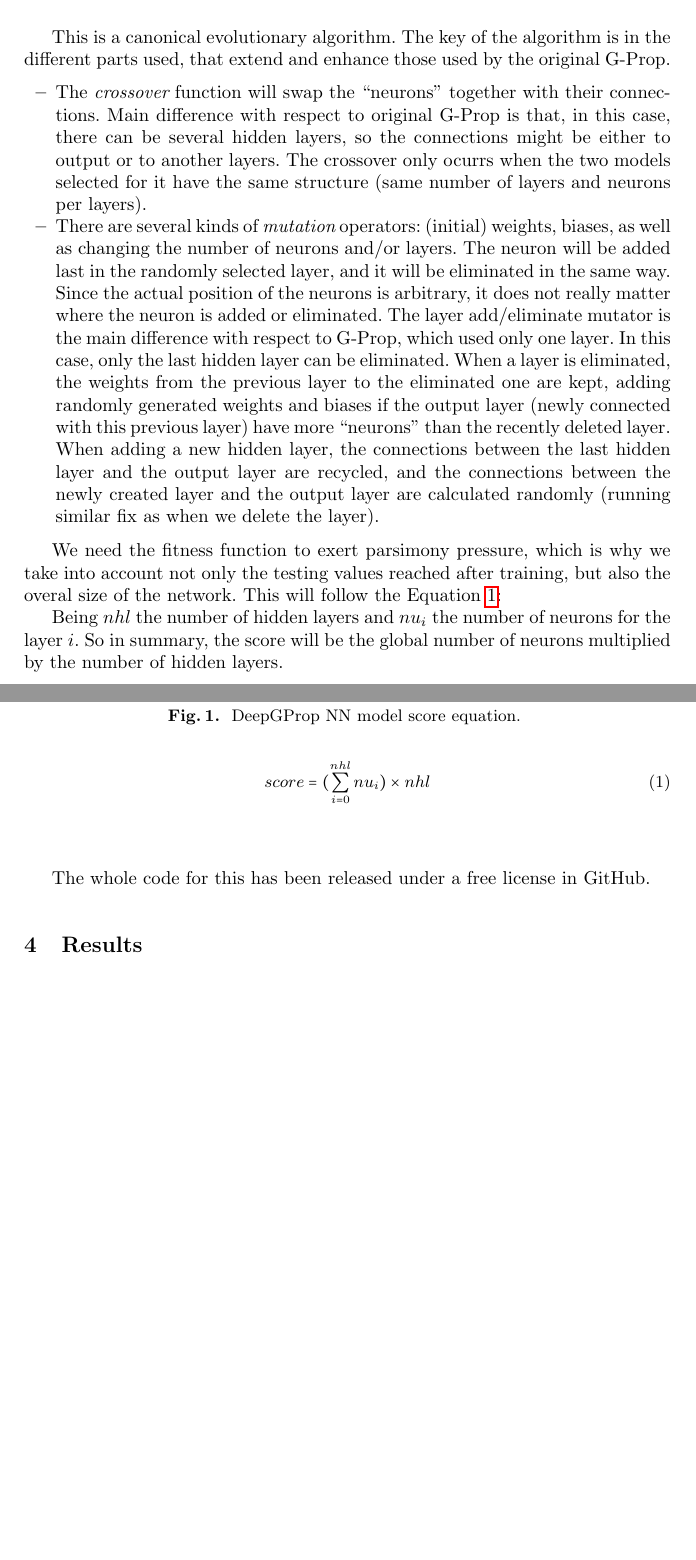
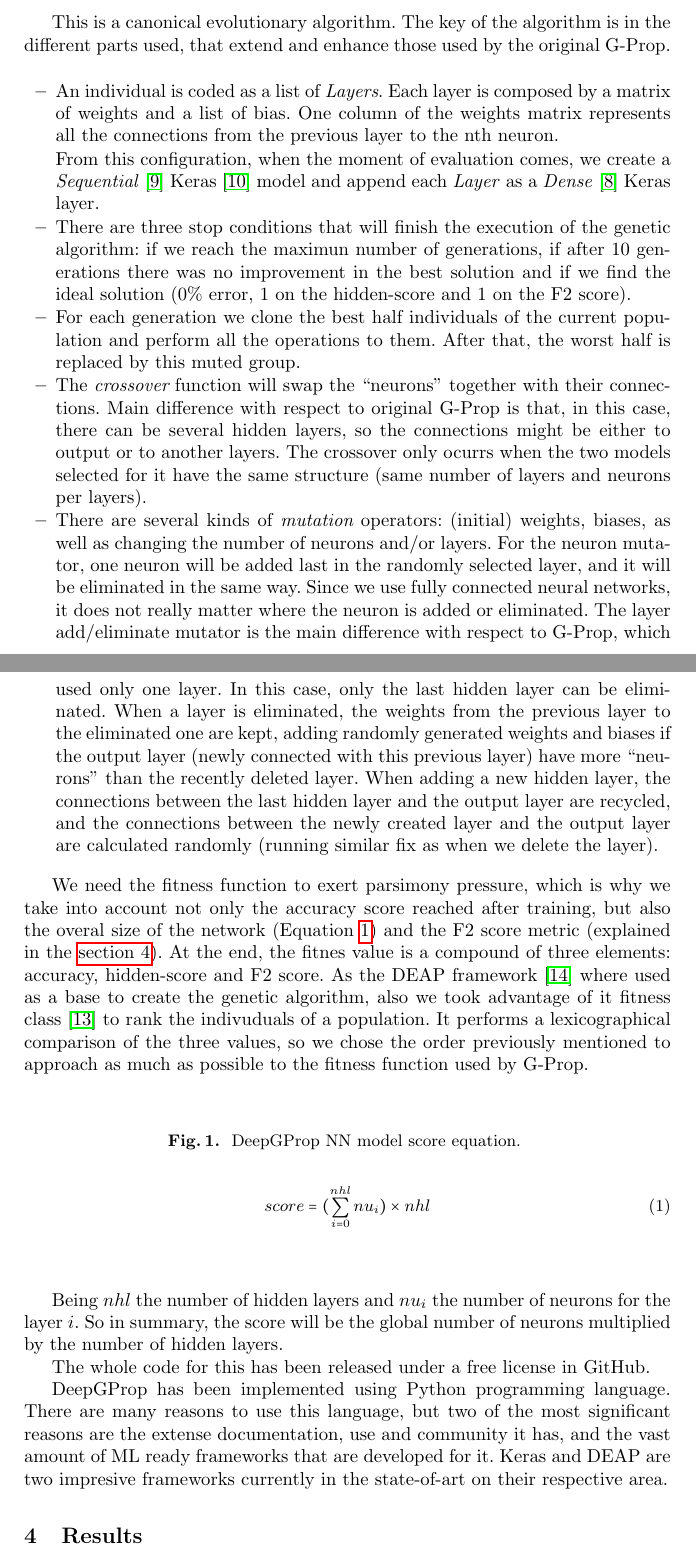
Before and after one commit to JJ/2021-cec-deep-g-prop, a LaTeX paper (deep-g-prop-evostar-2021.tex): two parts of pages 4 and 5 of 12 before the commit and two parts of pages 4 and 5 of 13 after it, joined at a grey line, cut so that both start at the same text, the shorter picture padded with empty space. Compiled offline with pdfLaTeX.

Commit message:
Add some more info in the implementation section
Question for @jj, @pacastillo, @mariosky.

Refs #10
Refs #28 (Maybe closes?)
Closes #25

```diff
--- a/deep-g-prop-evostar-2021.tex
+++ b/deep-g-prop-evostar-2021.tex
@@ -274,11 +274,28 @@ The general the algorithm will proceed like the \autoref{alg:ga} shows.
 
 This is a canonical evolutionary algorithm. The key of the algorithm is
 in the different parts used, that extend and enhance those used by the
-original G-Prop. \begin{itemize}
+original G-Prop.
 
-    % I think the representation or gene structure is missing,
-    % It is a vector? what values (domain) can have?
-    % How the vector becomes a ANN?
+\begin{itemize}
+
+  \item An individual is coded as a list of \emph{Layers}. Each layer is
+    composed by a matrix of weights and a list of bias. One column of the
+    weights matrix represents all the connections from the previous layer to the
+    nth neuron.
+
+    From this configuration, when the moment of evaluation comes, we create a
+    \emph{Sequential} \cite{keras-sequential}  Keras \cite{keras-nn} model and
+    append each \emph{Layer} as a \emph{Dense} \cite{keras-dense} Keras layer.
+
+  \item There are three stop conditions that will finish the execution of the
+    genetic algorithm: if we reach the maximun number of generations, if after
+    10 generations there was no improvement in the best solution and if we find
+    the ideal solution ($0\%$ error, 1 on the hidden-score and 1 on the F2
+    score).
+
+  \item For each generation we clone the best half individuals of the current
+    population and perform all the operations to them. After that, the worst
+    half is replaced by this muted group.
 
   \item The {\em crossover} function will swap the ``neurons'' together with
     their connections. Main difference with respect to original G-Prop is that,
@@ -291,10 +308,10 @@ original G-Prop. \begin{itemize}
 
   \item There are several kinds of {\em mutation} operators: (initial) weights,
     biases, as well as changing the number of neurons and/or
-    layers. The neuron will be added last in the randomly selected layer, % number of neurons? -M
-    and it will be eliminated in the same way. Since the actual position of the
-    neurons is arbitrary, it does not really matter where the neuron % Maybe add: because it is a fully connected network -M
-    is added or eliminated. The layer add/eliminate mutator is the
+    layers. For the neuron mutator, one neuron will be added last in the
+    randomly selected layer, and it will be eliminated in the same way. Since
+    we use fully connected neural networks, it does not really matter where the
+    neuron is added or eliminated. The layer add/eliminate mutator is the
     main difference with respect to G-Prop, which used only one
     layer. In this case, only the last hidden layer can be eliminated. When a
     layer is eliminated, the weights from the previous layer to the eliminated
@@ -311,10 +328,19 @@ original G-Prop. \begin{itemize}
 \end{itemize}
 
 We need the fitness function to exert parsimony pressure, which is why
-we take into account not only the testing values reached after
-training, but also the overal size of the network. This will follow
-the Equation \ref{eq:hidden-score}:
- % This is important because is related to many principles of ML
+we take into account not only the accuracy score reached after
+training, but also the overal size of the network (Equation
+\ref{eq:hidden-score}) and the F2 score metric (explained in the
+\autoref{sec:res}). At the end, the fitnes value is a compound of
+three elements: accuracy, hidden-score and F2 score. As the DEAP framework
+\cite{deap-ga} where used as a base to create the genetic algorithm, also we
+took advantage of it fitness class \cite{deap-fitness} to rank the indivuduals
+of a population. It performs a lexicographical comparison of the three values,
+so we chose the order previously mentioned to approach as much as possible to
+the fitness function used by G-Prop.
+% Question for @jj related with #28. Do we need the hole expression? I don't
+% really know how to create an expression for the fitnes score since it is a
+% tuple - Luis This is important because is related to many principles of ML
  % General is usually better, I think this needs to be highlighted more - M
 
 
@@ -336,6 +362,13 @@ global number of neurons multiplied by the number of hidden layers.
 The whole code for this has been released under a free license in
 GitHub. % Add URL later.
 
+DeepGProp has been implemented using Python programming language. There are
+many reasons to use this language, but two of the most significant reasons are
+the extense documentation, use and community it has, and the vast amount of
+ML ready frameworks that are developed for it. Keras and DEAP are two impresive
+frameworks currently in the state-of-art on their respective area.
+% Do we want to talk about technical implementation details as suggested in
+% #10? Explaining all the code and that stuff - Luis
 % In the abstract the bringing to modern languages and tools is highlighted
 % Here could be a good place to present and justify these implementation details - M
 
```
Also changed, not shown: deep-g-prop.bib (+18 -0 lines).
